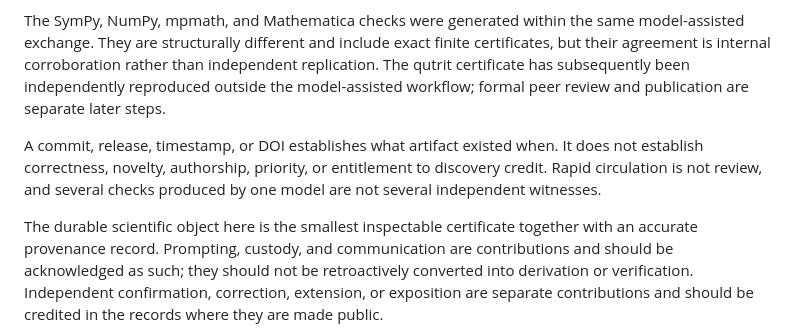
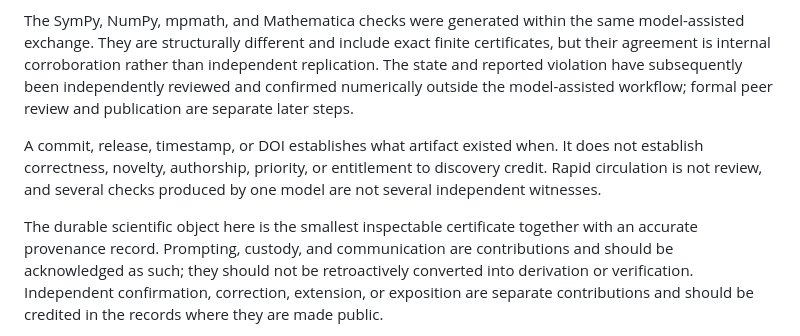
Before and after one commit to EthanOConnor/cqc-qutrit-counterexample, a Markdown page: PROVENANCE.md, the part around the change. GitHub-like rendering.

Commit message:
Correct external confirmation wording

```diff
--- a/PROVENANCE.md
+++ b/PROVENANCE.md
@@ -25,9 +25,10 @@ but no claimed human mathematical author.
 The SymPy, NumPy, mpmath, and Mathematica checks were generated within the same
 model-assisted exchange. They are structurally different and include exact
 finite certificates, but their agreement is internal corroboration rather than
-independent replication. The qutrit certificate has subsequently been
-independently reproduced outside the model-assisted workflow; formal peer
-review and publication are separate later steps.
+independent replication. The state and reported violation have subsequently
+been independently reviewed and confirmed numerically outside the
+model-assisted workflow; formal peer review and publication are separate later
+steps.
 
 A commit, release, timestamp, or DOI establishes what artifact existed when.
 It does not establish correctness, novelty, authorship, priority, or
@@ -35,8 +36,8 @@ entitlement to discovery credit. Rapid circulation is not review, and several
 checks produced by one model are not several independent witnesses.
 
 The durable scientific object here is the smallest inspectable certificate
-together with an accurate provenance record. Prompting, custody, and
-communication are contributions and should be acknowledged as such; they
+together with an accurate provenance record. Prompting, custody,
+and communication are contributions and should be acknowledged as such; they
 should not be retroactively converted into derivation or verification.
 Independent confirmation, correction, extension, or exposition are separate
 contributions and should be credited in the records where they are made
```
